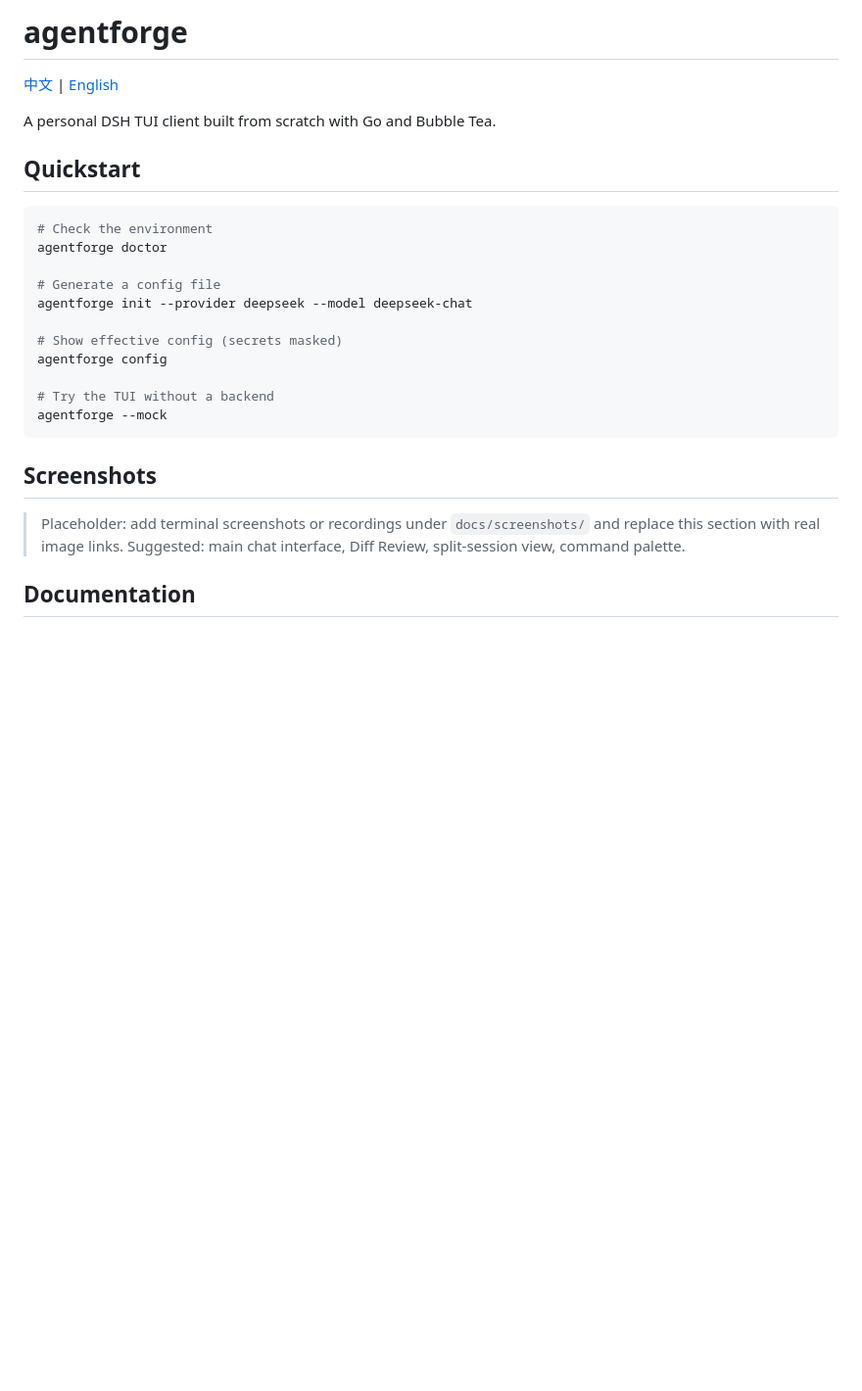
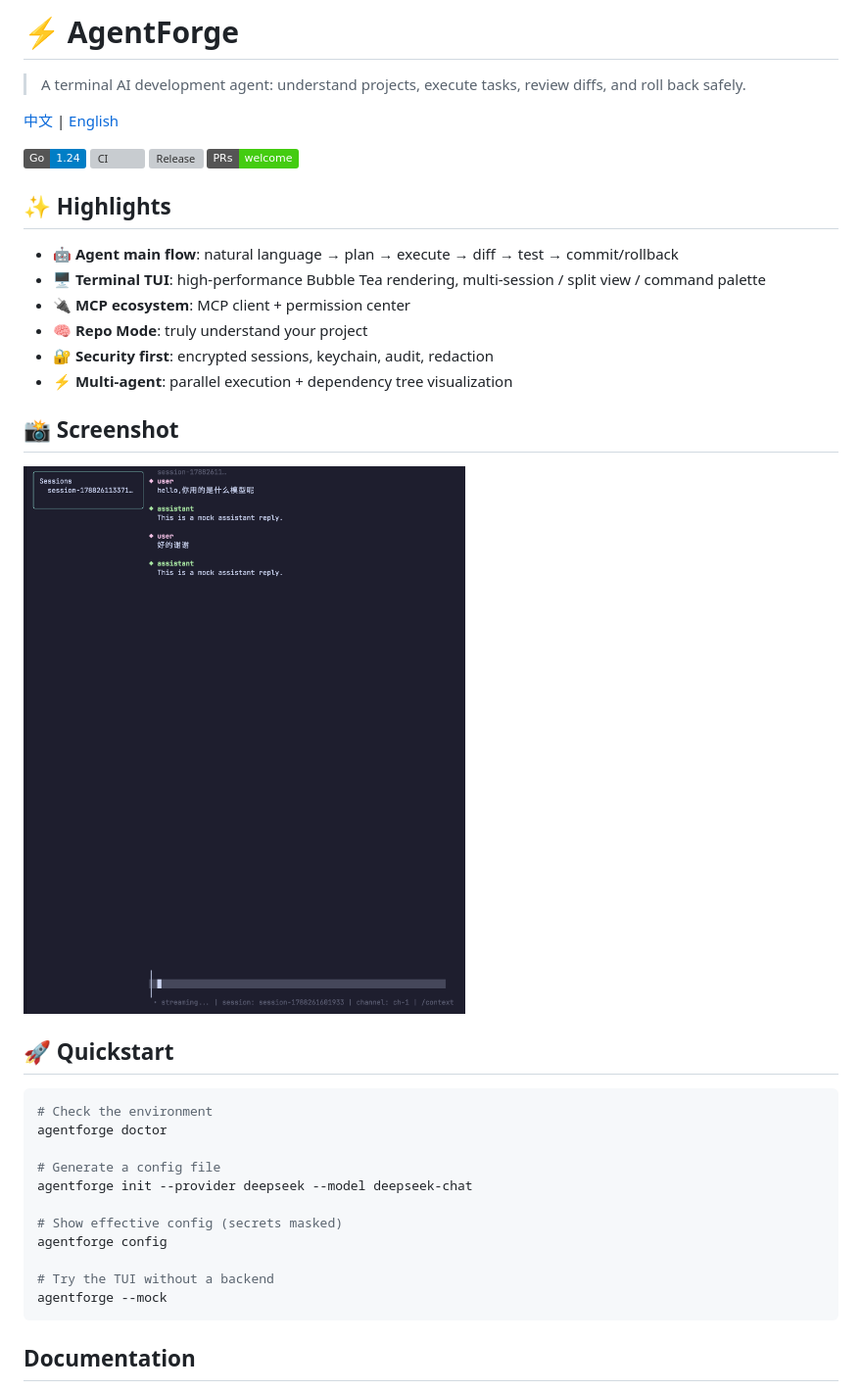
Before and after one commit to chronosvx/agentforge, a Markdown page: README.en.md, the part around the change. Shown at 98% size. Drawn GitHub-style; pictures changed too: docs/screenshots/demo.png (added); badges without logos; blank space fills up the shorter version; grey boxes are pictures that could not be loaded.

Commit message:
docs: add hero section, badges, screenshot, and repo metadata

````diff
--- a/README.en.md
+++ b/README.en.md
@@ -1,10 +1,28 @@
-# agentforge
+# ⚡ AgentForge
+
+> A terminal AI development agent: understand projects, execute tasks, review diffs, and roll back safely.
 
 [中文](README.md) | [English](README.en.md)
 
-A personal DSH TUI client built from scratch with Go and Bubble Tea.
+![Go](https://img.shields.io/badge/Go-1.24-blue)
+![CI](https://img.shields.io/github/actions/workflow/status/chronosvx/agentforge/ci.yml?branch=main)
+![Release](https://img.shields.io/github/v/release/chronosvx/agentforge)
+![PRs Welcome](https://img.shields.io/badge/PRs-welcome-brightgreen)
 
-## Quickstart
+## ✨ Highlights
+
+- 🤖 **Agent main flow**: natural language → plan → execute → diff → test → commit/rollback
+- 🖥️ **Terminal TUI**: high-performance Bubble Tea rendering, multi-session / split view / command palette
+- 🔌 **MCP ecosystem**: MCP client + permission center
+- 🧠 **Repo Mode**: truly understand your project
+- 🔐 **Security first**: encrypted sessions, keychain, audit, redaction
+- ⚡ **Multi-agent**: parallel execution + dependency tree visualization
+
+## 📸 Screenshot
+
+![AgentForge Demo](docs/screenshots/demo.png)
+
+## 🚀 Quickstart
 
 ```bash
 # Check the environment
@@ -19,11 +37,6 @@ agentforge config
 # Try the TUI without a backend
 agentforge --mock
 ```
-
-## Screenshots
-
-> Placeholder: add terminal screenshots or recordings under `docs/screenshots/` and replace this section with real image links.
-> Suggested: main chat interface, Diff Review, split-session view, command palette.
 
 ## Documentation
 
````
Also changed, not shown: README.md (+20 -10 lines).
